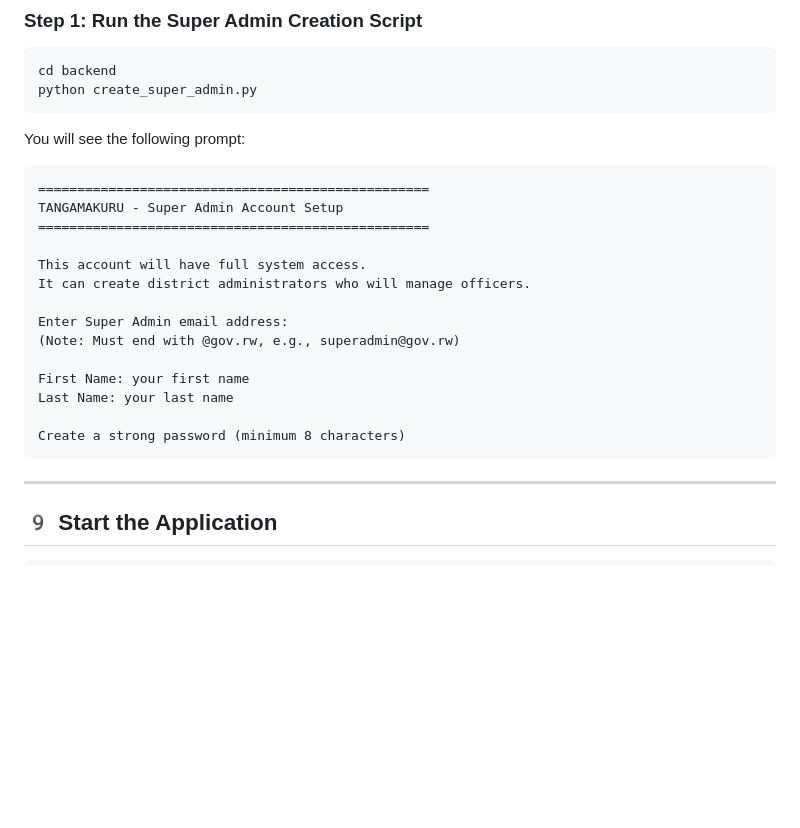
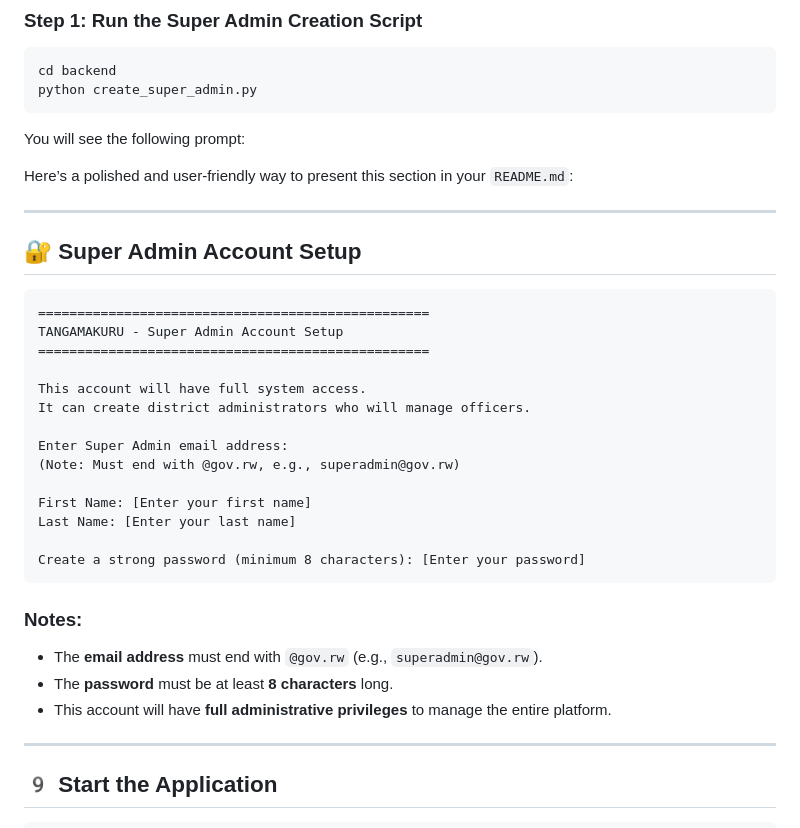
Before and after one commit to attorney755/Tangamakuru, a Markdown page: README.md, the part around the change. GitHub-like rendering; blank space fills up the shorter version.

````diff
--- a/README.md
+++ b/README.md
@@ -213,7 +213,13 @@ python create_super_admin.py
 
 You will see the following prompt:
 
-```
+Here’s a polished and user-friendly way to present this section in your `README.md`:
+
+---
+
+## 🔐 **Super Admin Account Setup**
+
+```plaintext
 ==================================================
 TANGAMAKURU - Super Admin Account Setup
 ==================================================
@@ -224,11 +230,16 @@ It can create district administrators who will manage officers.
 Enter Super Admin email address:
 (Note: Must end with @gov.rw, e.g., superadmin@gov.rw)
 
-First Name: your first name
-Last Name: your last name
+First Name: [Enter your first name]
+Last Name: [Enter your last name]
 
-Create a strong password (minimum 8 characters)
+Create a strong password (minimum 8 characters): [Enter your password]
 ```
+
+### **Notes:**
+- The **email address** must end with `@gov.rw` (e.g., `superadmin@gov.rw`).
+- The **password** must be at least **8 characters** long.
+- This account will have **full administrative privileges** to manage the entire platform.
 
 ---
 
````
